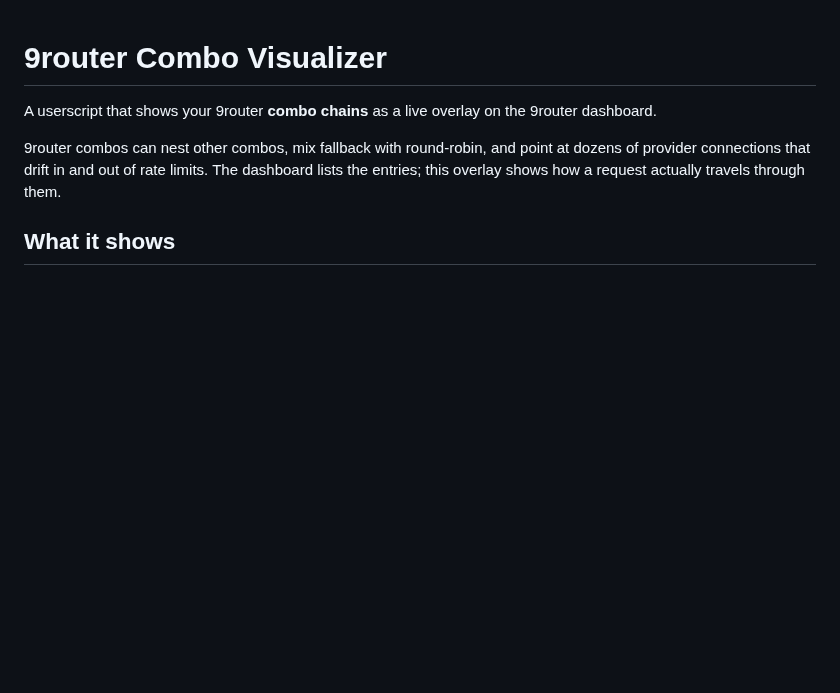
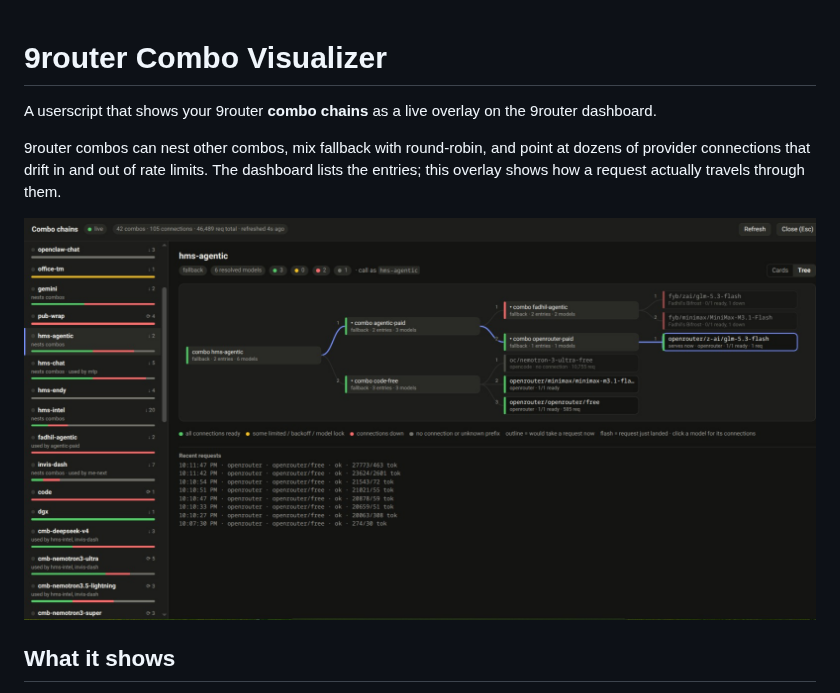
Before and after one commit to alfiyansys/9router-combo-visualizer, a Markdown page: README.md, the part around the change. GitHub-like rendering; pictures changed too: docs/tree-view.jpeg (added); blank space fills up the shorter version.

Commit message:
Add tree view screenshot to README
Co-Authored-By: Claude Opus 5.5 <noreply@anthropic.com>

```diff
--- a/README.md
+++ b/README.md
@@ -5,6 +5,8 @@ A userscript that shows your 9router **combo chains** as a live overlay on the 9
 9router combos can nest other combos, mix fallback with round-robin, and point at dozens of
 provider connections that drift in and out of rate limits. The dashboard lists the entries; this
 overlay shows how a request actually travels through them.
+
+![Tree view of a nested fallback combo: the highlighted path ends at the model that would serve a request now](docs/tree-view.jpeg)
 
 ## What it shows
 
```
